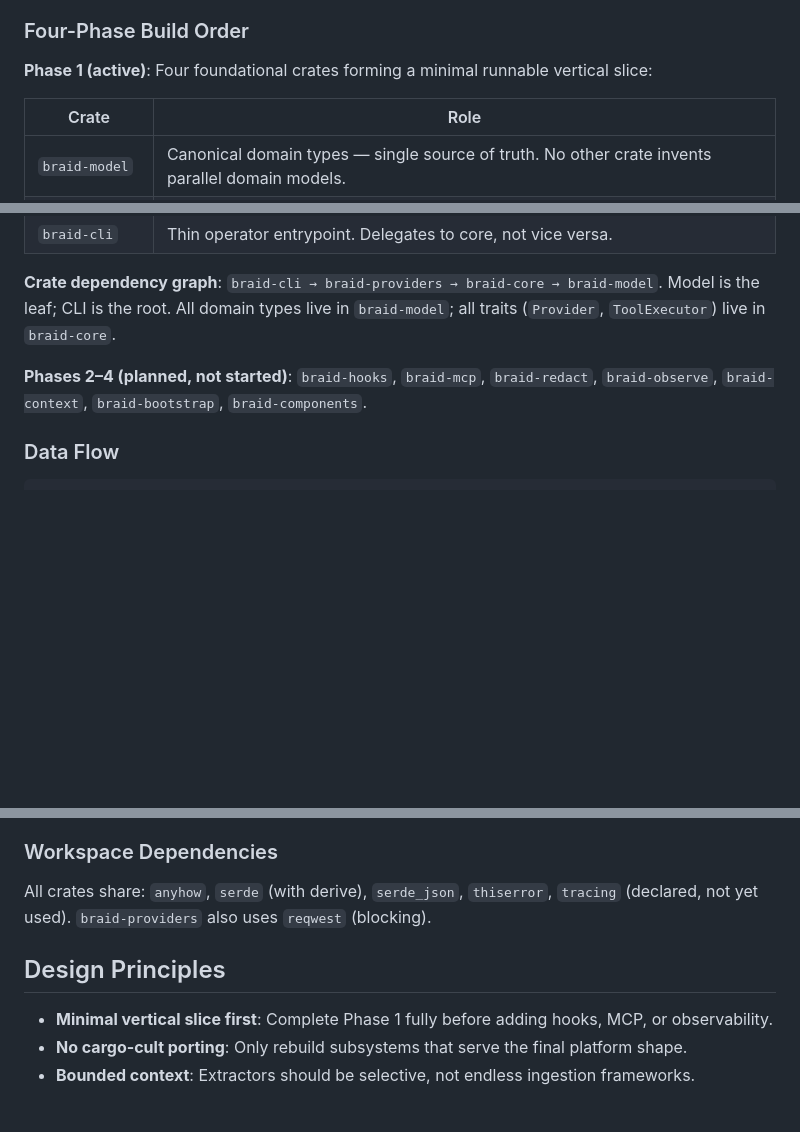
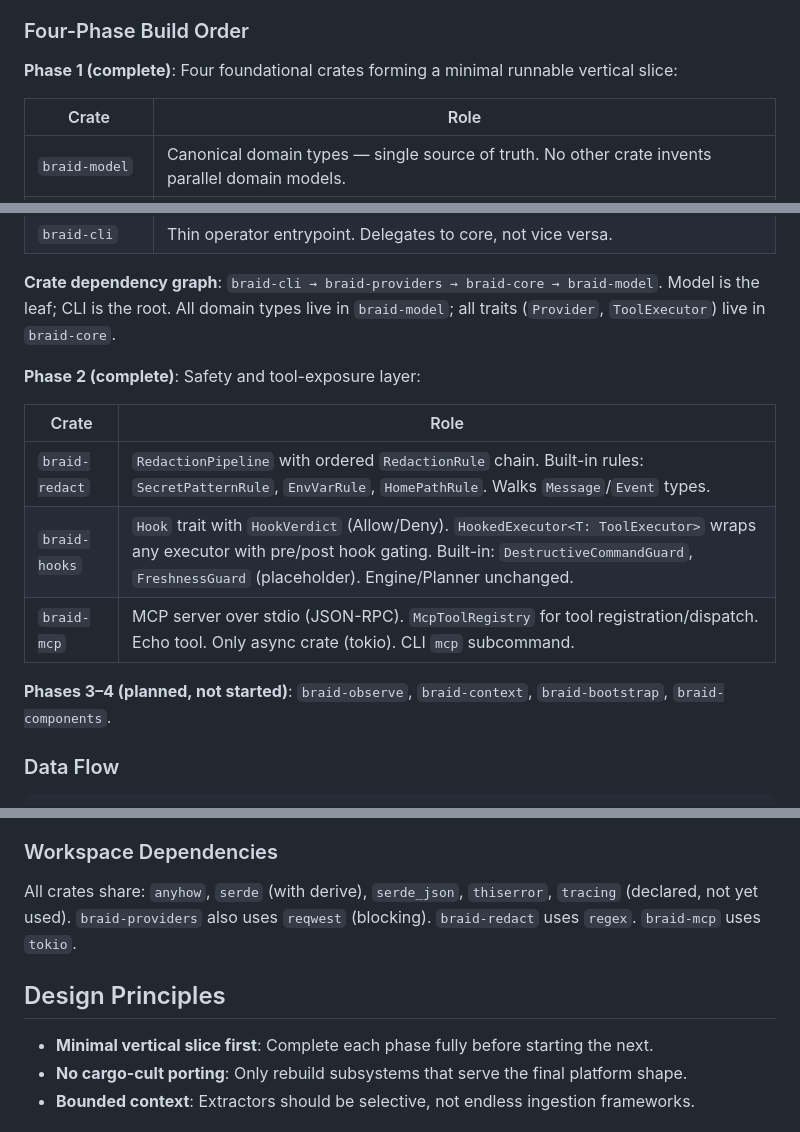
Before and after one commit to 89jobrien/braid, a Markdown page: CLAUDE.md, 3 parts joined by grey strips. Drawn GitHub-style; blank space fills up the shorter version.

Commit message:
Update CLAUDE.md with Phase 2 crate descriptions
Mark Phase 1 as complete, add Phase 2 crate table with braid-redact,
braid-hooks, and braid-mcp descriptions. Update dependency list and
design principles.

Co-Authored-By: Claude Opus 4.6 <noreply@anthropic.com>

```diff
--- a/CLAUDE.md
+++ b/CLAUDE.md
@@ -26,7 +26,7 @@ Braid is a **personal agent platform** built as a Rust workspace. It consolidate
 
 ### Four-Phase Build Order
 
-**Phase 1 (active)**: Four foundational crates forming a minimal runnable vertical slice:
+**Phase 1 (complete)**: Four foundational crates forming a minimal runnable vertical slice:
 
 | Crate | Role |
 |---|---|
@@ -37,7 +37,15 @@ Braid is a **personal agent platform** built as a Rust workspace. It consolidate
 
 **Crate dependency graph**: `braid-cli → braid-providers → braid-core → braid-model`. Model is the leaf; CLI is the root. All domain types live in `braid-model`; all traits (`Provider`, `ToolExecutor`) live in `braid-core`.
 
-**Phases 2–4 (planned, not started)**: `braid-hooks`, `braid-mcp`, `braid-redact`, `braid-observe`, `braid-context`, `braid-bootstrap`, `braid-components`.
+**Phase 2 (complete)**: Safety and tool-exposure layer:
+
+| Crate | Role |
+|---|---|
+| `braid-redact` | `RedactionPipeline` with ordered `RedactionRule` chain. Built-in rules: `SecretPatternRule`, `EnvVarRule`, `HomePathRule`. Walks `Message`/`Event` types. |
+| `braid-hooks` | `Hook` trait with `HookVerdict` (Allow/Deny). `HookedExecutor<T: ToolExecutor>` wraps any executor with pre/post hook gating. Built-in: `DestructiveCommandGuard`, `FreshnessGuard` (placeholder). Engine/Planner unchanged. |
+| `braid-mcp` | MCP server over stdio (JSON-RPC). `McpToolRegistry` for tool registration/dispatch. Echo tool. Only async crate (tokio). CLI `mcp` subcommand. |
+
+**Phases 3–4 (planned, not started)**: `braid-observe`, `braid-context`, `braid-bootstrap`, `braid-components`.
 
 ### Data Flow
 
@@ -65,11 +73,11 @@ CLI → Engine::run(RunInput { session_id, messages, max_turns }, &SimpleLoopPla
 
 ### Workspace Dependencies
 
-All crates share: `anyhow`, `serde` (with derive), `serde_json`, `thiserror`, `tracing` (declared, not yet used). `braid-providers` also uses `reqwest` (blocking).
+All crates share: `anyhow`, `serde` (with derive), `serde_json`, `thiserror`, `tracing` (declared, not yet used). `braid-providers` also uses `reqwest` (blocking). `braid-redact` uses `regex`. `braid-mcp` uses `tokio`.
 
 ## Design Principles
 
-- **Minimal vertical slice first**: Complete Phase 1 fully before adding hooks, MCP, or observability.
+- **Minimal vertical slice first**: Complete each phase fully before starting the next.
 - **No cargo-cult porting**: Only rebuild subsystems that serve the final platform shape.
 - **Bounded context**: Extractors should be selective, not endless ingestion frameworks.
 
```
